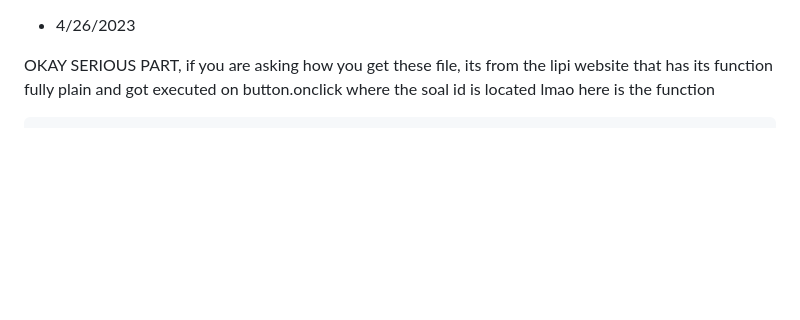
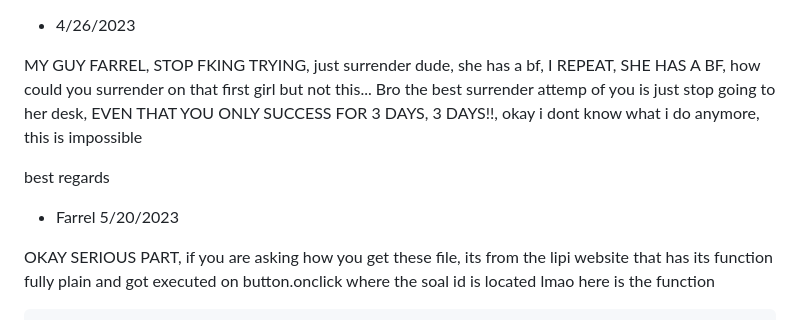
Before and after one commit to MoonLGH/LatihanOSS, a Markdown page: TryOut/meInFutureReadme.md, the part around the change. GitHub-like rendering; blank space fills up the shorter version.

Commit message:
Please stop

```diff
--- a/TryOut/meInFutureReadme.md
+++ b/TryOut/meInFutureReadme.md
@@ -18,6 +18,18 @@ if i had a chances to go back to where i started, i would just pick for me to no
 i would just, play games and code, and be nerd, but as wise man said "nasi telah menjadi bubur"
 
 - 4/26/2023
+
+MY GUY FARREL, STOP FKING TRYING, just surrender dude, she has a bf, I REPEAT, SHE HAS A BF, how could you surrender on that first girl but not this...
+Bro the best surrender attemp of you is just stop going to her desk, EVEN THAT YOU ONLY SUCCESS FOR 3 DAYS, 3 DAYS!!,
+okay i dont know what i do anymore, this is impossible
+
+best regards
+- Farrel 5/20/2023
+
+
+
+
+
 
 
 
```
